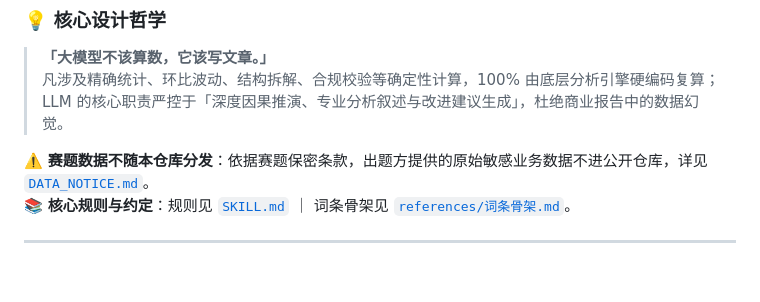
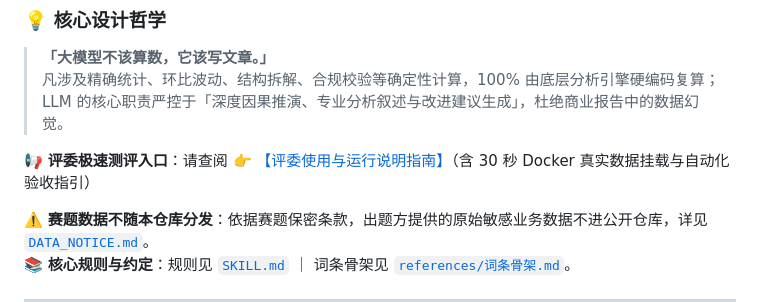
Before and after one commit to juveniletion/llm_wiki_report, a Markdown page: README.md, the part around the change. GitHub-like rendering; blank space fills up the shorter version.

Commit message:
docs: 增加评委测评与运行说明指南，并在 README 增加评委极速入口

```diff
--- a/README.md
+++ b/README.md
@@ -17,6 +17,8 @@
 ### 💡 核心设计哲学
 > **「大模型不该算数，它该写文章。」**
 > 凡涉及精确统计、环比波动、结构拆解、合规校验等确定性计算，100% 由底层分析引擎硬编码复算；LLM 的核心职责严控于「深度因果推演、专业分析叙述与改进建议生成」，杜绝商业报告中的数据幻觉。
+
+📢 **评委极速测评入口**：请查阅 👉 [【评委使用与运行说明指南】](评委使用与运行说明指南.md)（含 30 秒 Docker 真实数据挂载与自动化验收指引）
 
 ⚠️ **赛题数据不随本仓库分发**：依据赛题保密条款，出题方提供的原始敏感业务数据不进公开仓库，详见 [`DATA_NOTICE.md`](DATA_NOTICE.md)。
 📚 **核心规则与约定**：规则见 [`SKILL.md`](SKILL.md) ｜ 词条骨架见 [`references/词条骨架.md`](references/词条骨架.md)。
```
Also changed, not shown: 评委使用与运行说明指南.md (added, +118 -0 lines).
